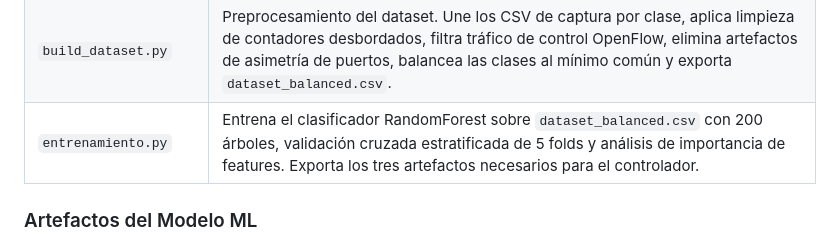
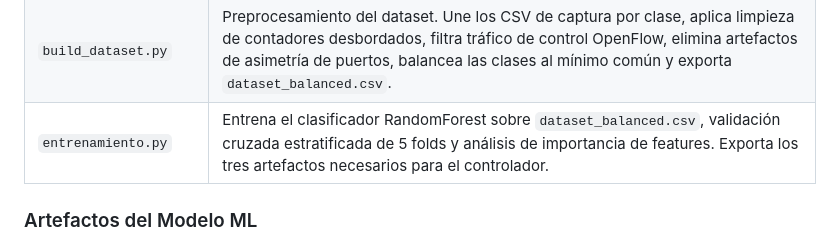
Before and after one commit to BriyithNarvaez04/sdn_ryu_dijkstra_ML_enfa3, a Markdown page: README.md, the part around the change. GitHub-like rendering.

```diff
--- a/README.md
+++ b/README.md
@@ -44,7 +44,7 @@ La topología replica 23 switches interconectados con una densidad de enlaces ca
 | `script.js` | Lógica frontend completa: visualización de topología con D3.js (simulación de fuerzas), más de doce gráficas Chart.js (throughput, utilización, RX/TX, error rates, radar ML, etc.), polling automático de todos los endpoints, gestión de rutas Dijkstra y control de hosts (bloquear/permitir). |
 | `style.css` | Hoja de estilos del dashboard: tema oscuro con paleta azul GÉANT, diseño responsivo compatible con móviles y tablets, estilos de tablas, badges de estado, chips de URL de acceso y animaciones de barra de estado. |
 | `build_dataset.py` | Preprocesamiento del dataset. Une los CSV de captura por clase, aplica limpieza de contadores desbordados, filtra tráfico de control OpenFlow, elimina artefactos de asimetría de puertos, balancea las clases al mínimo común y exporta `dataset_balanced.csv`. |
-| `entrenamiento.py` | Entrena el clasificador RandomForest sobre `dataset_balanced.csv` con 200 árboles, validación cruzada estratificada de 5 folds y análisis de importancia de features. Exporta los tres artefactos necesarios para el controlador. |
+| `entrenamiento.py` | Entrena el clasificador RandomForest sobre `dataset_balanced.csv`, validación cruzada estratificada de 5 folds y análisis de importancia de features. Exporta los tres artefactos necesarios para el controlador. |
 
 ### Artefactos del Modelo ML
 
```
